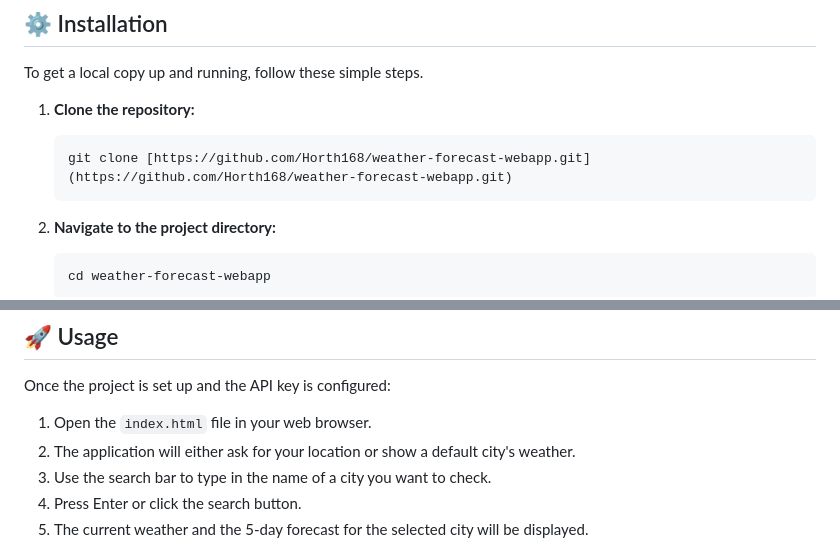
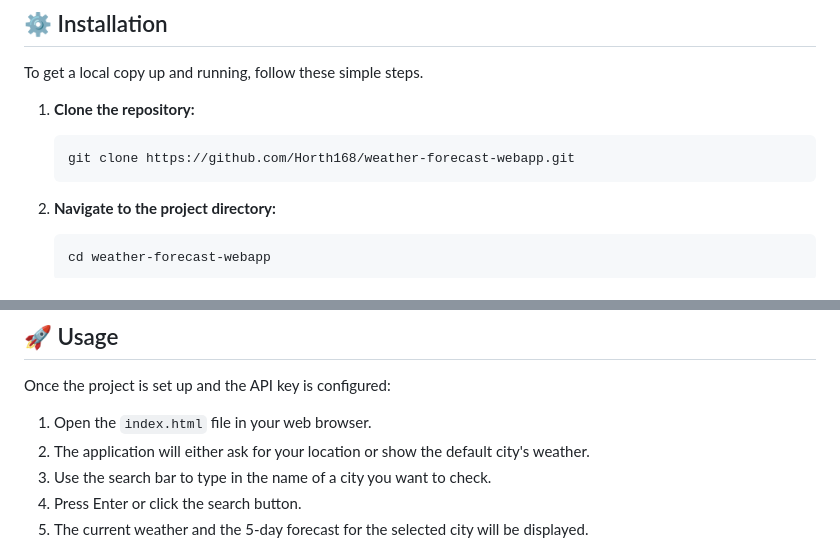
Before and after one commit to Horth168/weather-forecast-webapp, a Markdown page: README.md, 2 parts joined by grey strips. Rendered like a GitHub page.

````diff
--- a/README.md
+++ b/README.md
@@ -25,7 +25,7 @@ To get a local copy up and running, follow these simple steps.
 
 1.  **Clone the repository:**
     ```bash
-    git clone [https://github.com/Horth168/weather-forecast-webapp.git](https://github.com/Horth168/weather-forecast-webapp.git)
+    git clone https://github.com/Horth168/weather-forecast-webapp.git
     ```
 
 2.  **Navigate to the project directory:**
@@ -56,7 +56,7 @@ This project requires an API key from OpenWeatherMap to fetch weather data.
 Once the project is set up and the API key is configured:
 
 1.  Open the `index.html` file in your web browser.
-2.  The application will either ask for your location or show a default city's weather.
+2.  The application will either ask for your location or show the default city's weather.
 3.  Use the search bar to type in the name of a city you want to check.
 4.  Press Enter or click the search button.
 5.  The current weather and the 5-day forecast for the selected city will be displayed.
````
